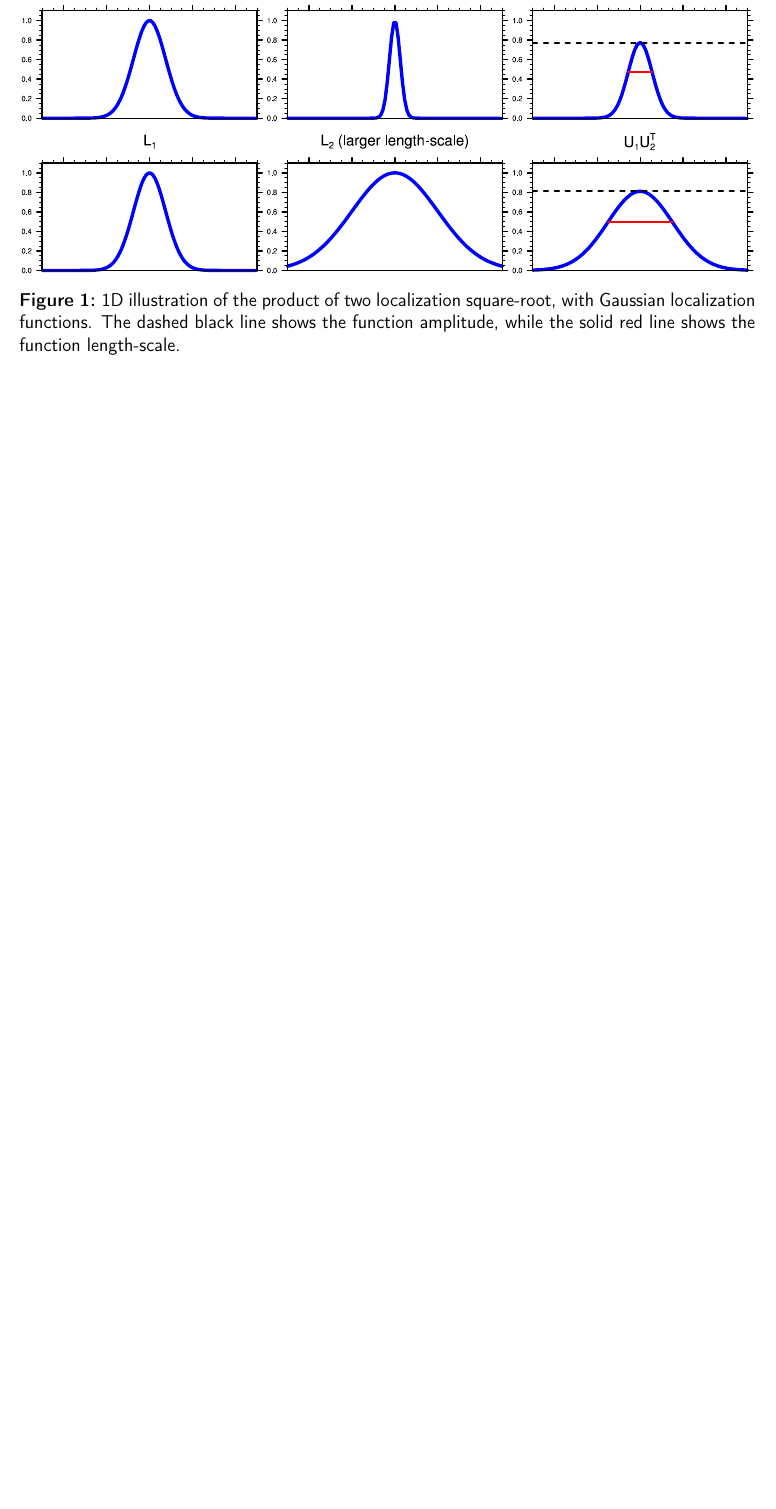
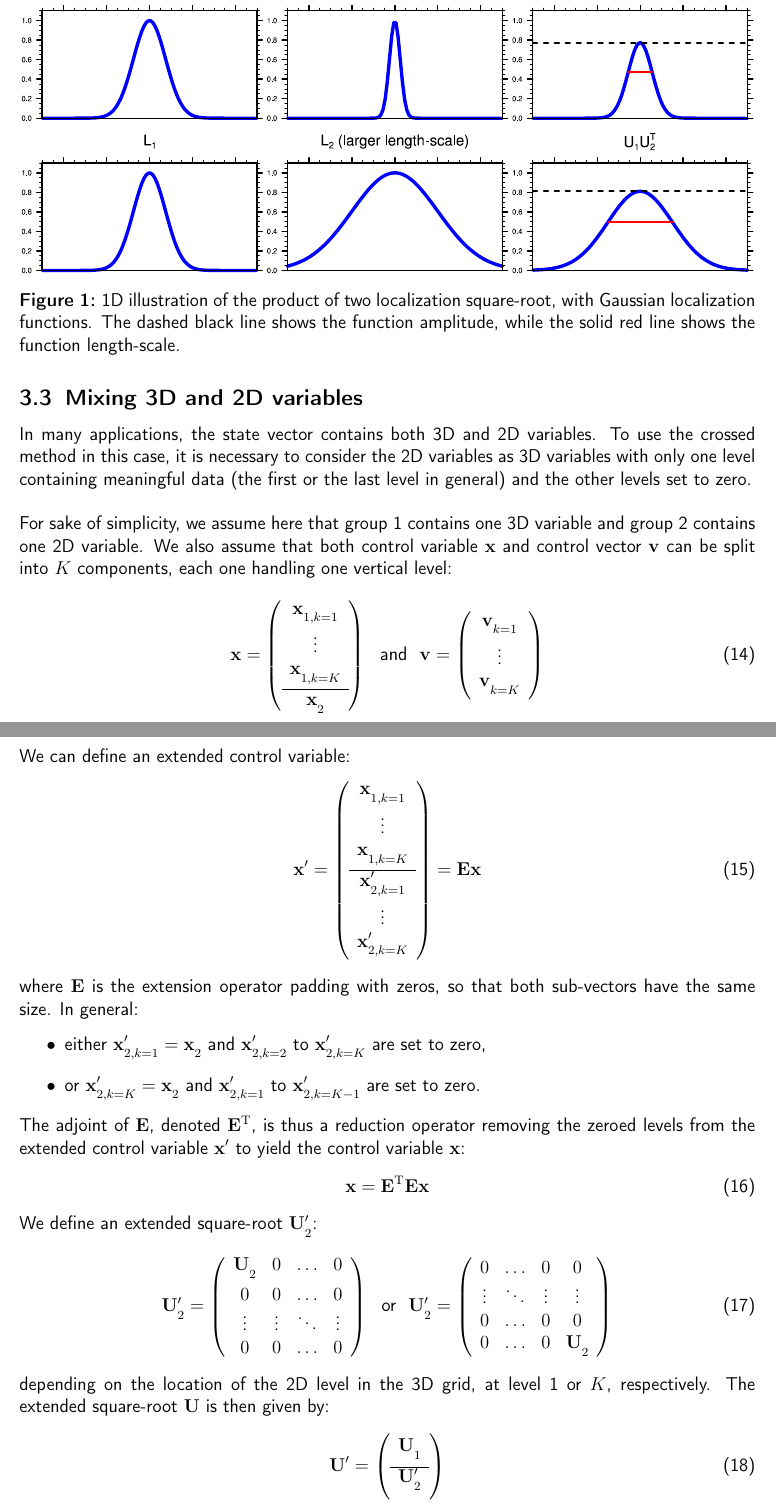
Before and after one commit to benjaminmenetrier/multivariate_localization, a LaTeX document (multivariate_localization.tex): part of page 7 of 7 before the commit and two parts of pages 7 and 8 of 8 after it, the two joined at a grey line, cut so that both start at the same text, the shorter picture padded with empty space. Compiled offline with pdfLaTeX; a missing bibliography style is replaced by a similar one.

Commit message:
Add crossed strategy with 3D and 2D variables

```diff
--- a/multivariate_localization.tex
+++ b/multivariate_localization.tex
@@ -340,3 +340,65 @@ Thus, the cross-localization amplitude between groups $q$ and $q'$ is necessaril
 \captionof{figure}{1D illustration of the product of two localization square-root, with Gaussian localization functions. The dashed black line shows the function amplitude, while the solid red line shows the function length-scale.}
 \end{center}
 
+\subsection{Mixing 3D and 2D variables}
+In many applications, the state vector contains both 3D and 2D variables. To use the crossed method in this case, it is necessary to consider the 2D variables as 3D variables with only one level containing meaningful data (the first or the last level in general) and the other levels set to zero.\\
+$  $\\
+For sake of simplicity, we assume here that group 1 contains one 3D variable and group 2 contains one 2D variable. We also assume that both control variable $\mathbf{x}$ and control vector $\mathbf{v}$ can be split into $K$ components, each one handling one vertical level:
+\begin{align}
+\mathbf{x} = \left( \begin{array}{c}
+\mathbf{x}_{1,k=1} \\[1ex]
+\vdots \\
+\mathbf{x}_{1,k=K} \\[1ex]
+\hline
+\mathbf{x}_{2}
+\end{array} \right) \ \text{ and } \ \mathbf{v} = \left( \begin{array}{c}
+\mathbf{v}_{k=1} \\[1ex]
+\vdots \\
+\mathbf{v}_{k=K} \\[1ex]
+\end{array} \right)
+\end{align}
+We can define an extended control variable:
+\begin{align}
+\mathbf{x}' = \left( \begin{array}{c}
+\mathbf{x}_{1,k=1} \\[1ex]
+\vdots \\
+\mathbf{x}_{1,k=K} \\[1ex]
+\hline
+\mathbf{x}'_{2,k=1} \\[1ex]
+\vdots \\
+\mathbf{x}'_{2,k=K} \\[1ex]
+\end{array} \right) = \mathbf{E} \mathbf{x}
+\end{align}
+where $\mathbf{E}$ is the extension operator padding with zeros, so that both sub-vectors have the same size. In general:
+\begin{itemize}
+\item either $\mathbf{x}'_{2,k=1} = \mathbf{x}_2$ and
+$\mathbf{x}'_{2,k=2}$ to $\mathbf{x}'_{2,k=K}$ are set to zero,
+\item or $\mathbf{x}'_{2,k=K} = \mathbf{x}_2$ and
+$\mathbf{x}'_{2,k=1}$ to $\mathbf{x}'_{2,k=K-1}$ are set to zero.
+\end{itemize}
+The adjoint of $\mathbf{E}$, denoted $\mathbf{E}^\mathrm{T}$, is thus a reduction operator removing the zeroed levels from the extended control variable $\mathbf{x}'$ to yield the control variable $\mathbf{x}$:
+\begin{align}
+\mathbf{x} = \mathbf{E}^\mathrm{T} \mathbf{E} \mathbf{x}
+\end{align}
+We define an extended square-root $\mathbf{U}'_2$:
+\begin{align}
+\mathbf{U}'_2 = \left( \begin{array}{cccc}
+\mathbf{U}_2 & 0 & \dots & 0 \\[1ex]
+0 & 0 & \dots & 0 \\
+\vdots & \vdots & \ddots & \vdots \\
+0 & 0 & \dots & 0
+\end{array} \right) \ \text{ or } \ \mathbf{U}'_2 = \left( \begin{array}{cccc}
+0 & \dots & 0 & 0\\
+\vdots & \ddots & \vdots & \vdots\\
+0 & \dots & 0 & 0 \\
+0 & \dots & 0 & \mathbf{U}_2
+\end{array} \right)
+\end{align}
+depending on the location of the 2D level in the 3D grid, at level 1 or $K$, respectively. The extended square-root $\mathbf{U}$ is then given by:
+\begin{align}
+\mathbf{U}' = \left( \begin{array}{c}
+\mathbf{U}_1 \\[1ex]
+\hline
+\mathbf{U}'_2 \\[1ex]
+\end{array} \right)
+\end{align}
```
Also changed, not shown: README.md, multivariate_localization.pdf, multivariate_localization.tex (14 more changed lines).
